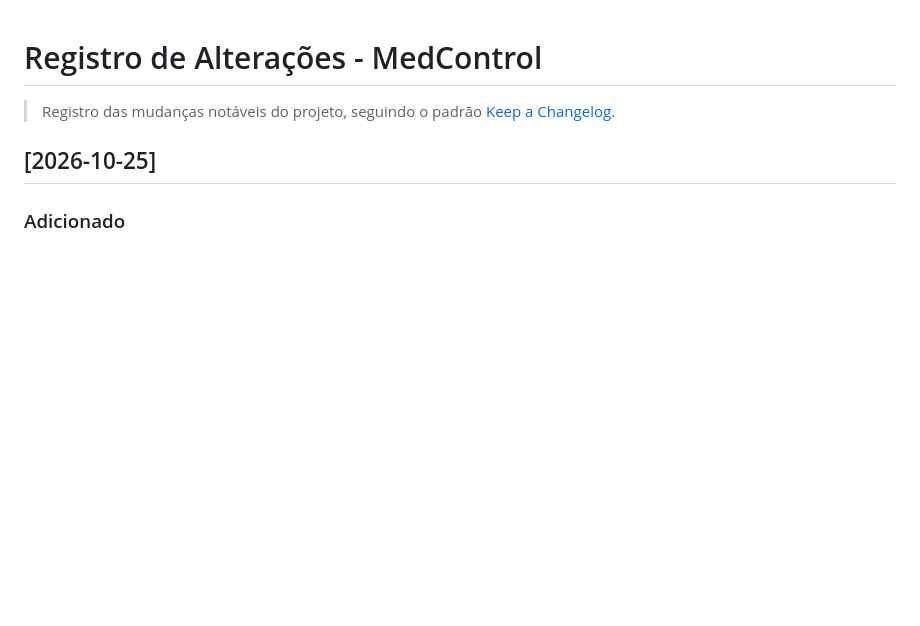
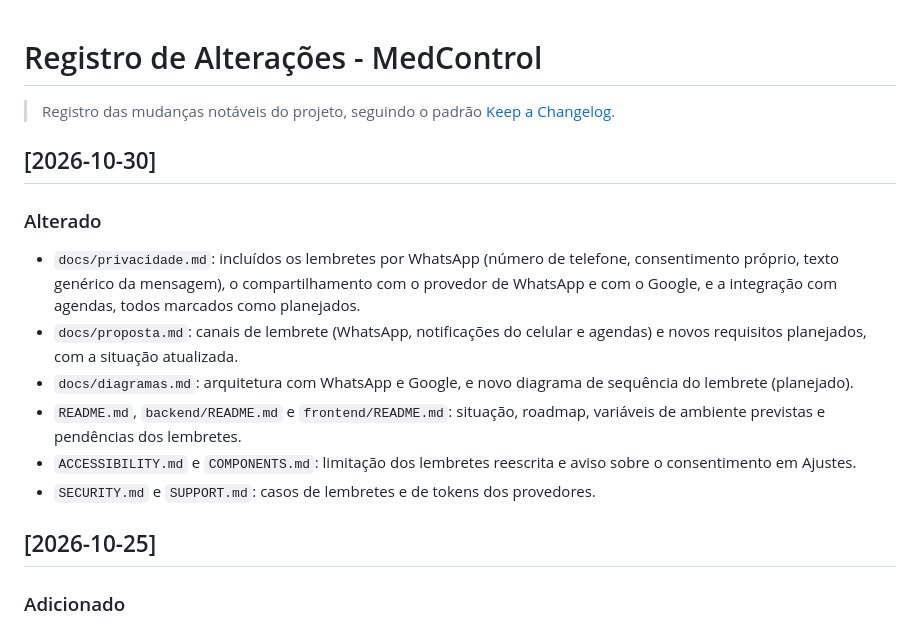
Before and after one commit to amandaadb/Projeto-Saude-em-dia-, a Markdown page: CHANGELOG.md, the part around the change. Rendered like a GitHub page; blank space fills up the shorter version.

Commit message:
docs(changelog): atualiza histórico de alterações com as melhorias e documentações do projeto

```diff
--- a/CHANGELOG.md
+++ b/CHANGELOG.md
@@ -1,6 +1,16 @@
 # Registro de Alterações - MedControl
 
 > Registro das mudanças notáveis do projeto, seguindo o padrão [Keep a Changelog](https://keepachangelog.com/pt-BR/1.0.0/).
+
+## [2026-10-30]
+
+### Alterado
+- `docs/privacidade.md`: incluídos os lembretes por WhatsApp (número de telefone, consentimento próprio, texto genérico da mensagem), o compartilhamento com o provedor de WhatsApp e com o Google, e a integração com agendas, todos marcados como planejados.
+- `docs/proposta.md`: canais de lembrete (WhatsApp, notificações do celular e agendas) e novos requisitos planejados, com a situação atualizada.
+- `docs/diagramas.md`: arquitetura com WhatsApp e Google, e novo diagrama de sequência do lembrete (planejado).
+- `README.md`, `backend/README.md` e `frontend/README.md`: situação, roadmap, variáveis de ambiente previstas e pendências dos lembretes.
+- `ACCESSIBILITY.md` e `COMPONENTS.md`: limitação dos lembretes reescrita e aviso sobre o consentimento em Ajustes.
+- `SECURITY.md` e `SUPPORT.md`: casos de lembretes e de tokens dos provedores.
 
 ## [2026-10-25]
 
```
